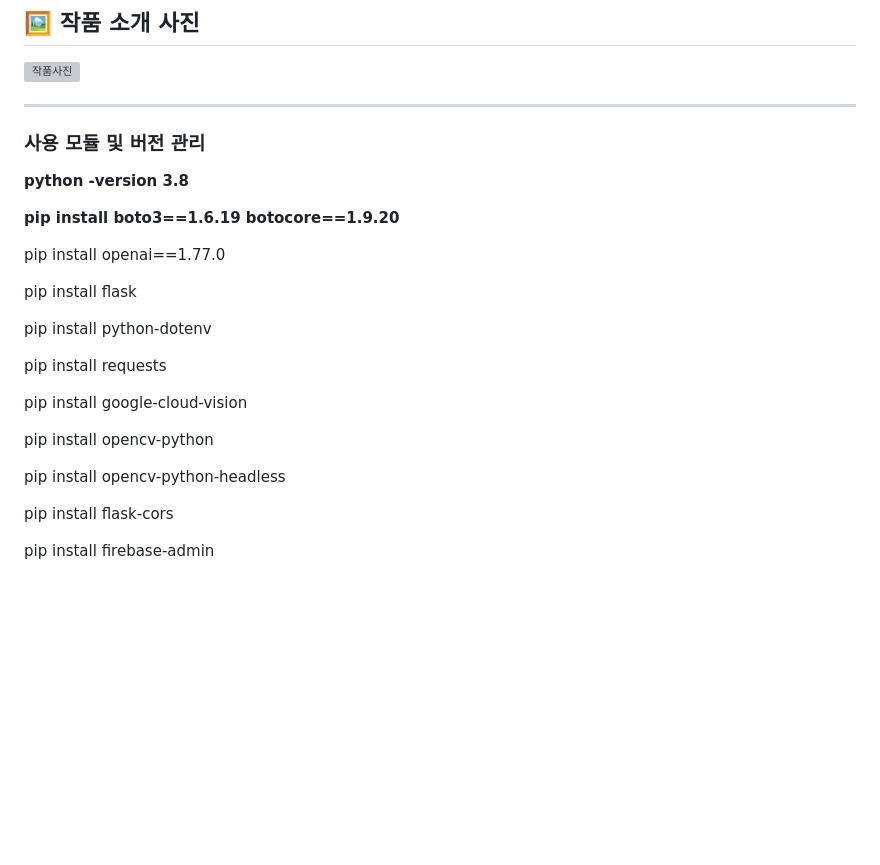
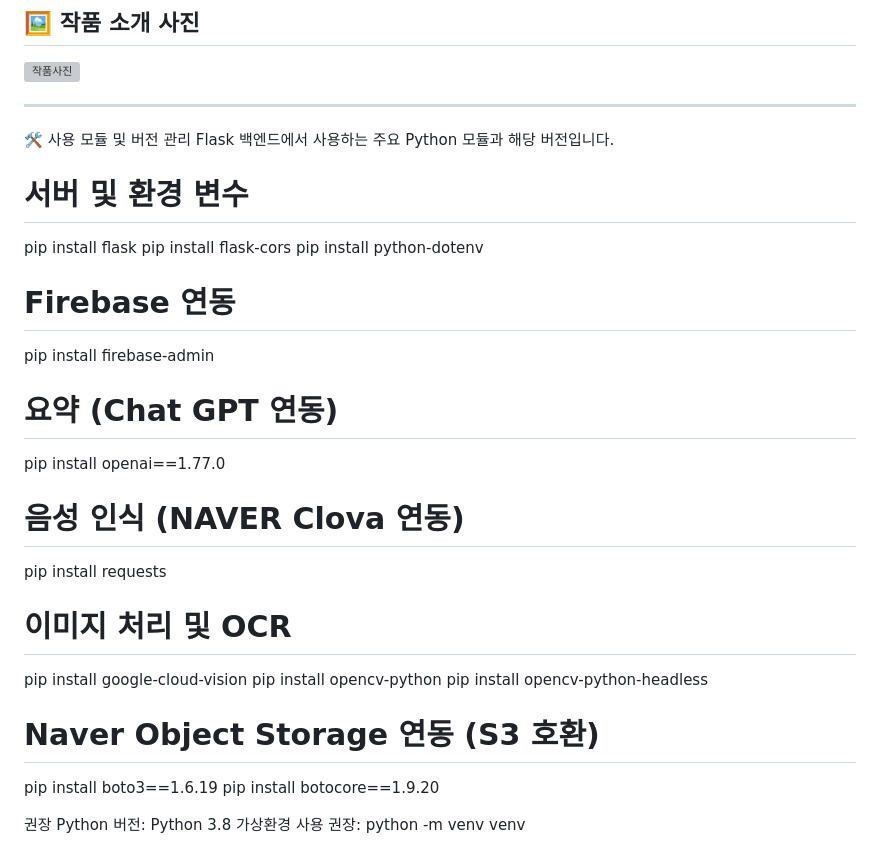
Before and after one commit to zihoo318/MoDit, a Markdown page: README.md, the part around the change. Rendered like a GitHub page; blank space fills up the shorter version; grey boxes are pictures that could not be loaded.

```diff
--- a/README.md
+++ b/README.md
@@ -89,26 +89,31 @@ Flutter 앱은 Flask 서버에 HTTP 요청을 보내며 다음과 같이 연동
 ![작품사진](https://github.com/user-attachments/assets/493190c2-3a59-4bc4-a1fc-f24d8bb53bdc)
 
 ---
-### 사용 모듈 및 버전 관리
+🛠 사용 모듈 및 버전 관리
+Flask 백엔드에서 사용하는 주요 Python 모듈과 해당 버전입니다.
 
-**python  -version 3.8**
+# 서버 및 환경 변수
+pip install flask
+pip install flask-cors
+pip install python-dotenv
 
-**pip install boto3==1.6.19 botocore==1.9.20**
+# Firebase 연동
+pip install firebase-admin
 
+# 요약 (Chat GPT 연동)
 pip install openai==1.77.0
 
-pip install flask
-
-pip install python-dotenv
-
+# 음성 인식 (NAVER Clova 연동)
 pip install requests
 
+# 이미지 처리 및 OCR
 pip install google-cloud-vision
-
 pip install opencv-python
-
 pip install opencv-python-headless
 
-pip install flask-cors
+# Naver Object Storage 연동 (S3 호환)
+pip install boto3==1.6.19
+pip install botocore==1.9.20
 
-pip install firebase-admin
+권장 Python 버전: Python 3.8
+가상환경 사용 권장: python -m venv venv
```
